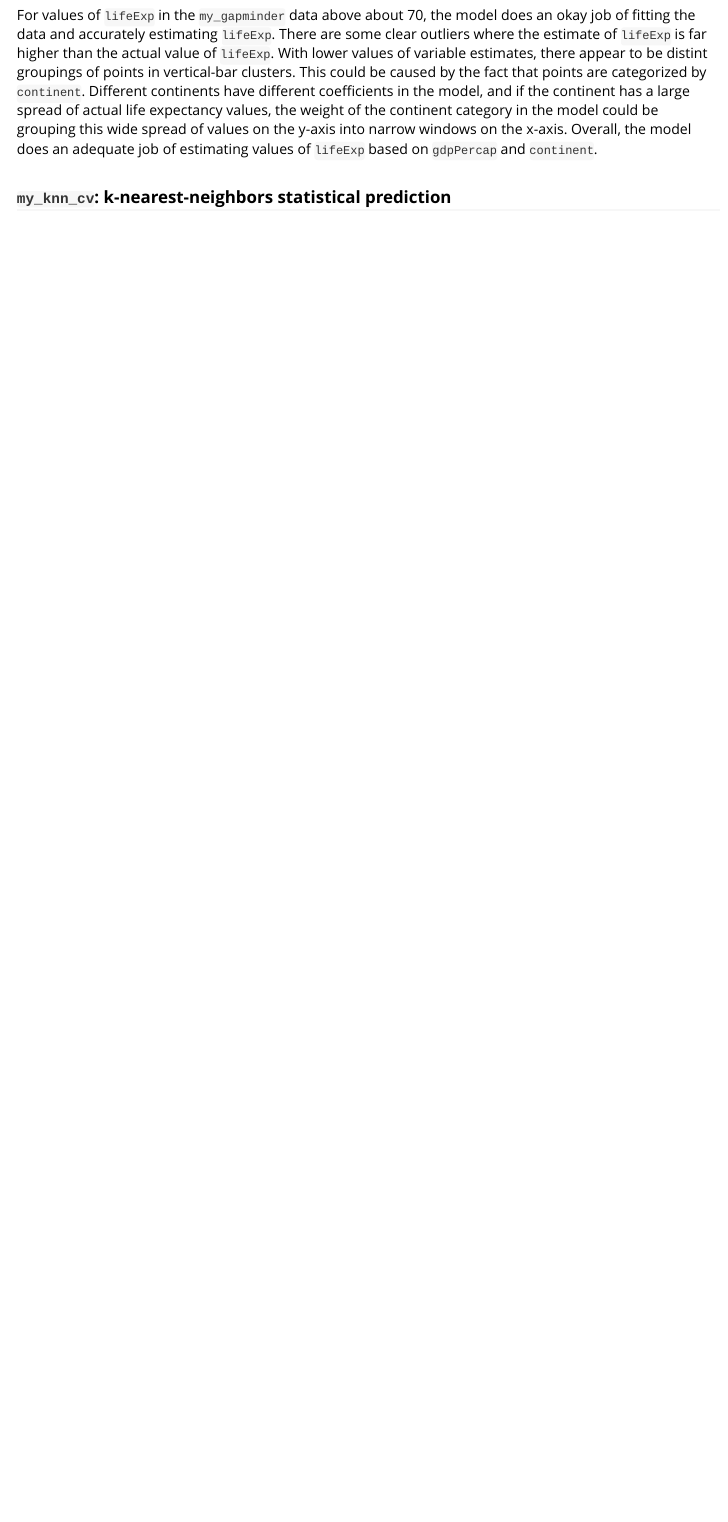
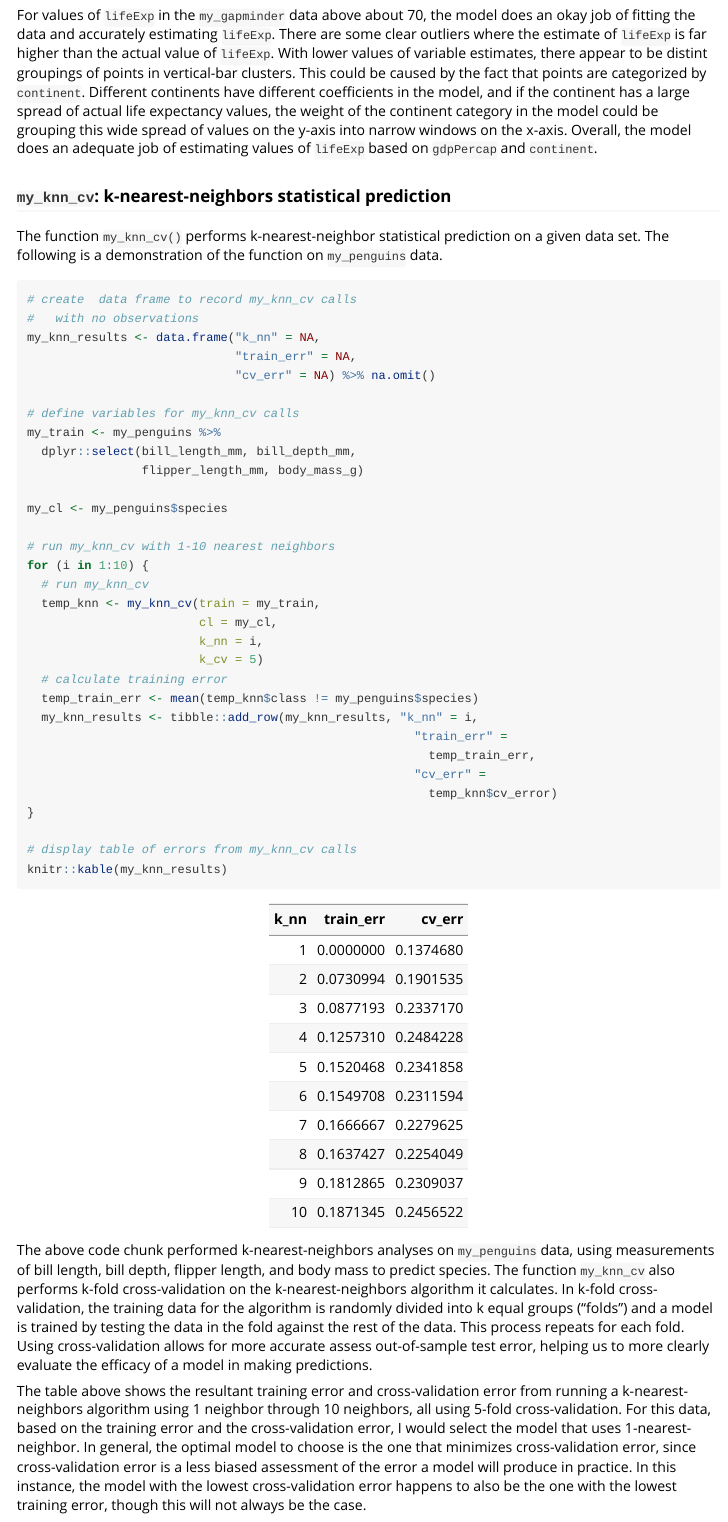
Before and after one commit to thulinjt/project3package, an R Markdown document (vignettes/tutorial.Rmd): the page in a window 1100 px wide, from 4050 px down before the commit and from 4140 px down after it, so that both start at the same text. Rendered offline with R 4.5, knitr and Pandoc, with nearby package versions; code that draws random numbers runs with fixed seeds of ours; common packages that the code uses without loading them are loaded.

Commit message:
updated vignette

````diff
--- a/vignettes/tutorial.Rmd
+++ b/vignettes/tutorial.Rmd
@@ -161,3 +161,43 @@ For values of `lifeExp` in the `my_gapminder` data above about 70, the model doe
 
 
 ### `my_knn_cv`: k-nearest-neighbors statistical prediction
+
+The function `my_knn_cv()` performs k-nearest-neighbor statistical prediction on a given data set. The following is a demonstration of the function on `my_penguins` data.
+
+```{r}
+# create  data frame to record my_knn_cv calls
+#   with no observations
+my_knn_results <- data.frame("k_nn" = NA,
+                             "train_err" = NA,
+                             "cv_err" = NA) %>% na.omit()
+
+# define variables for my_knn_cv calls
+my_train <- my_penguins %>%
+  dplyr::select(bill_length_mm, bill_depth_mm,
+                flipper_length_mm, body_mass_g)
+
+my_cl <- my_penguins$species
+
+# run my_knn_cv with 1-10 nearest neighbors
+for (i in 1:10) {
+  # run my_knn_cv
+  temp_knn <- my_knn_cv(train = my_train,
+                        cl = my_cl,
+                        k_nn = i,
+                        k_cv = 5)
+  # calculate training error
+  temp_train_err <- mean(temp_knn$class != my_penguins$species)
+  my_knn_results <- tibble::add_row(my_knn_results, "k_nn" = i,
+                                                      "train_err" =
+                                                        temp_train_err,
+                                                      "cv_err" =
+                                                        temp_knn$cv_error)
+}
+
+# display table of errors from my_knn_cv calls
+knitr::kable(my_knn_results)
+```
+
+The above code chunk performed k-nearest-neighbors analyses on `my_penguins` data, using measurements of bill length, bill depth, flipper length, and body mass to predict species. The function `my_knn_cv` also performs k-fold cross-validation on the k-nearest-neighbors algorithm it calculates. In k-fold cross-validation, the training data for the algorithm is randomly divided into k equal groups ("folds") and a model is trained by testing the data in the fold against the rest of the data. This process repeats for each fold. Using cross-validation allows for more accurate assess out-of-sample test error, helping us to more clearly evaluate the efficacy of a model in making predictions.
+
+The table above shows the resultant training error and cross-validation error from running a k-nearest-neighbors algorithm using 1 neighbor through 10 neighbors, all using 5-fold cross-validation. For this data, based on the training error and the cross-validation error, I would select the model that uses 1-nearest-neighbor. In general, the optimal model to choose is the one that minimizes cross-validation error, since cross-validation error is a less biased assessment of the error a model will produce in practice. In this instance, the model with the lowest cross-validation error happens to also be the one with the lowest training error, though this will not always be the case.
````
Also changed, not shown: vignettes/tutorial.Rmd (2 more changed lines), 1 other file.
